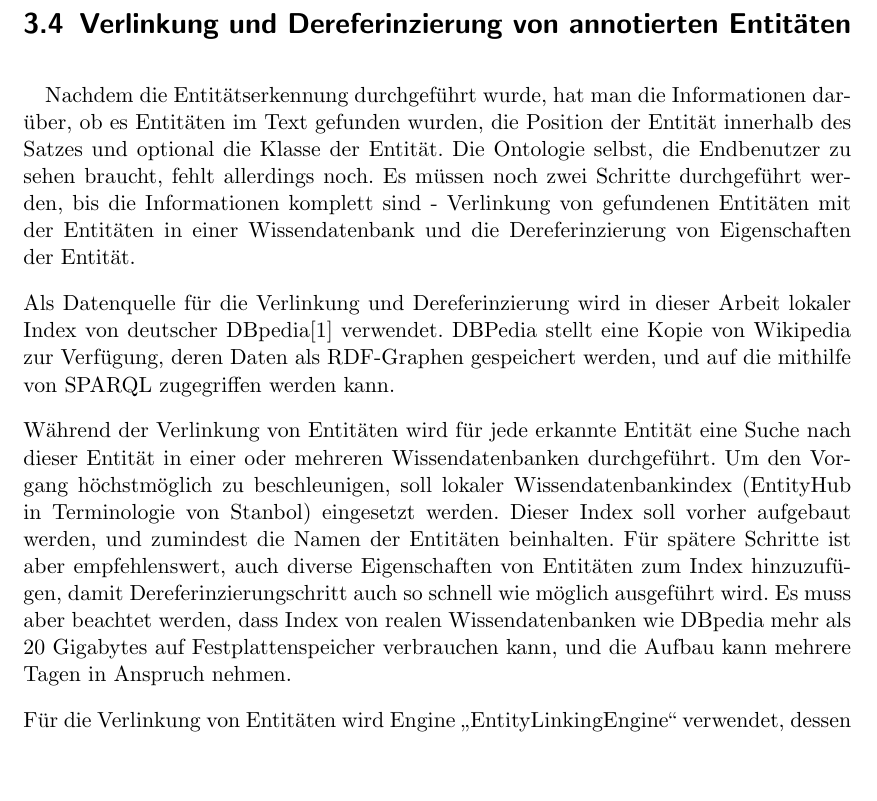
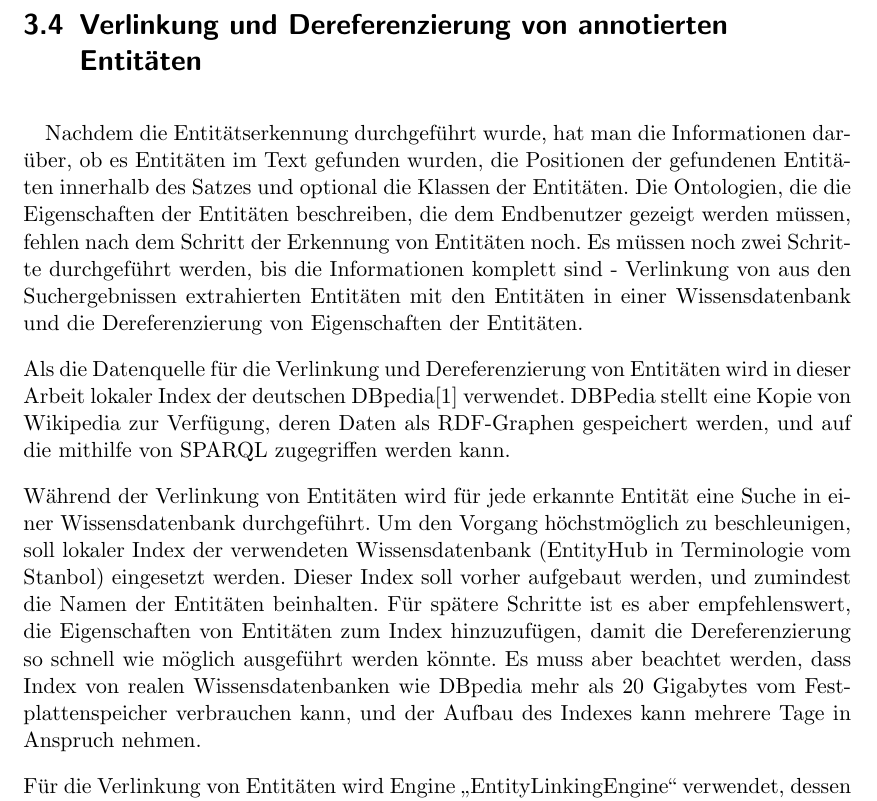
Before and after one commit to tastatur/masterarbeit, a LaTeX thesis (ausarbeitung/Abschlussarbeit/Abschlussarbeit.tex, which reads ausarbeitung/Abschlussarbeit/04-Implementierung.tex): part of page 47 of 96, cut so that both start at the same text, the shorter picture padded with empty space. Compiled offline with LuaLaTeX; an older LaTeX class or package is replaced by its successor.

Commit message:
F. Korrektur der Grammatik, Verlinkung

```diff
--- a/ausarbeitung/Abschlussarbeit/04-Implementierung.tex
+++ b/ausarbeitung/Abschlussarbeit/04-Implementierung.tex
@@ -280,13 +280,13 @@ Das Training von einem OpenNLP-Modell ist in der Auflistung \ref{app:trainonlp}
 
 Beim Training von einem MITIE-Modell mithilfe vom Wikipedia-Korpus(PIG) musste noch folgende Anpassung gemacht werden: ursprünglich musste das ganze Korpus (215841 Sätzen) fürs Training verwendet werden, allerdings konnte das Training auf einem Rechner mit 24 GB Arbeitsspeicher nicht abgeschlossen werden, deswegen wurden für MITIE zufällige Sätze aus dem PIG-Korpus ausgewählt (71947 Sätzen), und das Modell wurde auf dieser kleineren Korpusversion trainiert.
 
-\section{Verlinkung und Dereferinzierung von annotierten Entitäten} \label{sec:VERLINKUNGSEC}
+\section{Verlinkung und Dereferenzierung von annotierten Entitäten} \label{sec:VERLINKUNGSEC}
 \paragraph{}
-Nachdem die Entitätserkennung durchgeführt wurde, hat man die Informationen darüber, ob es Entitäten im Text gefunden wurden, die Position der Entität innerhalb des Satzes und optional die Klasse der Entität. Die Ontologie selbst, die Endbenutzer zu sehen braucht, fehlt allerdings noch. Es müssen noch zwei Schritte durchgeführt werden, bis die Informationen komplett sind - Verlinkung von gefundenen Entitäten mit der Entitäten in einer Wissendatenbank und die Dereferinzierung von Eigenschaften der Entität.
+Nachdem die Entitätserkennung durchgeführt wurde, hat man die Informationen darüber, ob es Entitäten im Text gefunden wurden, die Positionen der gefundenen Entitäten innerhalb des Satzes und optional die Klassen der Entitäten. Die Ontologien, die die Eigenschaften der Entitäten beschreiben, die dem Endbenutzer gezeigt werden müssen, fehlen nach dem Schritt der Erkennung von Entitäten noch. Es müssen noch zwei Schritte durchgeführt werden, bis die Informationen komplett sind - Verlinkung von aus den Suchergebnissen extrahierten Entitäten mit den Entitäten in einer Wissensdatenbank und die Dereferenzierung von Eigenschaften der Entitäten.
 
-Als Datenquelle für die Verlinkung und Dereferinzierung wird in dieser Arbeit lokaler Index von deutscher DBpedia\cite{auer2007dbpedia} verwendet. DBPedia stellt eine Kopie von Wikipedia zur Verfügung, deren Daten als RDF-Graphen gespeichert werden, und auf die mithilfe von SPARQL zugegriffen werden kann.
+Als die Datenquelle für die Verlinkung und Dereferenzierung von Entitäten wird in dieser Arbeit lokaler Index der deutschen DBpedia\cite{auer2007dbpedia} verwendet. DBPedia stellt eine Kopie von Wikipedia zur Verfügung, deren Daten als RDF-Graphen gespeichert werden, und auf die mithilfe von SPARQL zugegriffen werden kann.
 
-Während der Verlinkung von Entitäten wird für jede erkannte Entität eine Suche nach dieser Entität in einer oder mehreren Wissendatenbanken durchgeführt. Um den Vorgang höchstmöglich zu beschleunigen, soll lokaler Wissendatenbankindex (EntityHub in Terminologie von Stanbol) eingesetzt werden. Dieser Index soll vorher aufgebaut werden, und zumindest die Namen der Entitäten beinhalten. Für spätere Schritte ist aber empfehlenswert, auch diverse Eigenschaften von Entitäten zum Index hinzuzufügen, damit Dereferinzierungschritt auch so schnell wie möglich ausgeführt wird. Es muss aber beachtet werden, dass Index von realen Wissendatenbanken wie DBpedia mehr als 20 Gigabytes auf Festplattenspeicher verbrauchen kann, und die Aufbau kann mehrere Tagen in Anspruch nehmen.
+Während der Verlinkung von Entitäten wird für jede erkannte Entität eine Suche in einer Wissensdatenbank durchgeführt. Um den Vorgang höchstmöglich zu beschleunigen, soll lokaler Index der verwendeten Wissensdatenbank (EntityHub in Terminologie vom Stanbol) eingesetzt werden. Dieser Index soll vorher aufgebaut werden, und zumindest die Namen der Entitäten beinhalten. Für spätere Schritte ist es aber empfehlenswert, die Eigenschaften von Entitäten zum Index hinzuzufügen, damit die Dereferenzierung so schnell wie möglich ausgeführt werden könnte. Es muss aber beachtet werden, dass Index von realen Wissensdatenbanken wie DBpedia mehr als 20 Gigabytes vom Festplattenspeicher verbrauchen kann, und der Aufbau des Indexes kann mehrere Tage in Anspruch nehmen.
 
 Für die Verlinkung von Entitäten wird Engine ,,EntityLinkingEngine`` verwendet, dessen Aufbau auf der Abbildung \ref{fig:linking} beschrieben ist.
 
```
